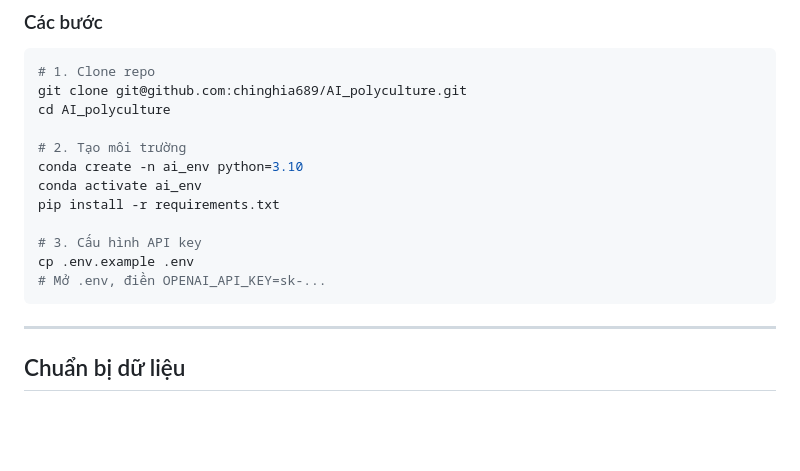
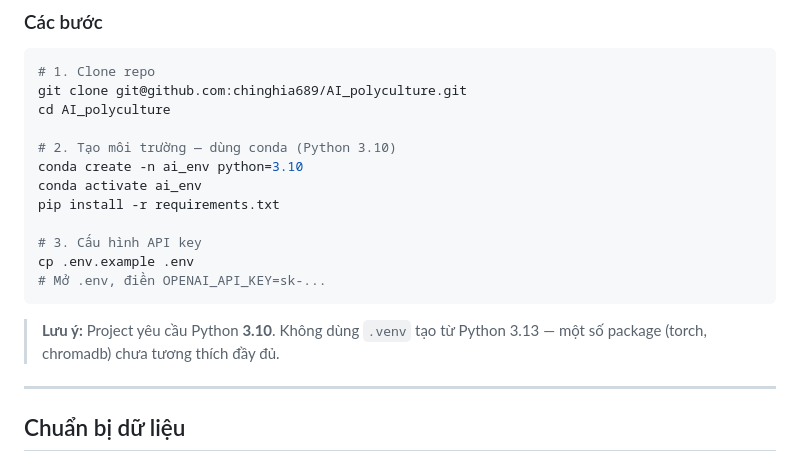
Before and after one commit to chinghia689/AI_polyculture, a Markdown page: README.md, the part around the change. Drawn GitHub-style; blank space fills up the shorter version.

Commit message:
Fix README: clarify Python 3.10 + conda requirement
Co-Authored-By: Claude Sonnet 4.6 <noreply@anthropic.com>

````diff
--- a/README.md
+++ b/README.md
@@ -36,7 +36,7 @@ Hệ thống AI hỗ trợ nuôi tôm sú & cua biển xen kẽ (polyculture) t
 git clone git@github.com:chinghia689/AI_polyculture.git
 cd AI_polyculture
 
-# 2. Tạo môi trường
+# 2. Tạo môi trường — dùng conda (Python 3.10)
 conda create -n ai_env python=3.10
 conda activate ai_env
 pip install -r requirements.txt
@@ -45,6 +45,8 @@ pip install -r requirements.txt
 cp .env.example .env
 # Mở .env, điền OPENAI_API_KEY=sk-...
 ```
+
+> **Lưu ý:** Project yêu cầu Python **3.10**. Không dùng `.venv` tạo từ Python 3.13 — một số package (torch, chromadb) chưa tương thích đầy đủ.
 
 ---
 
````
